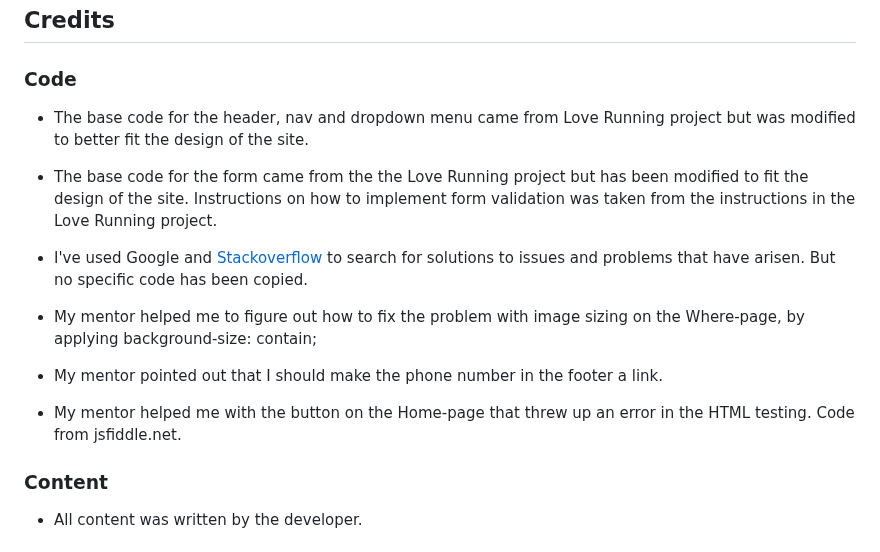
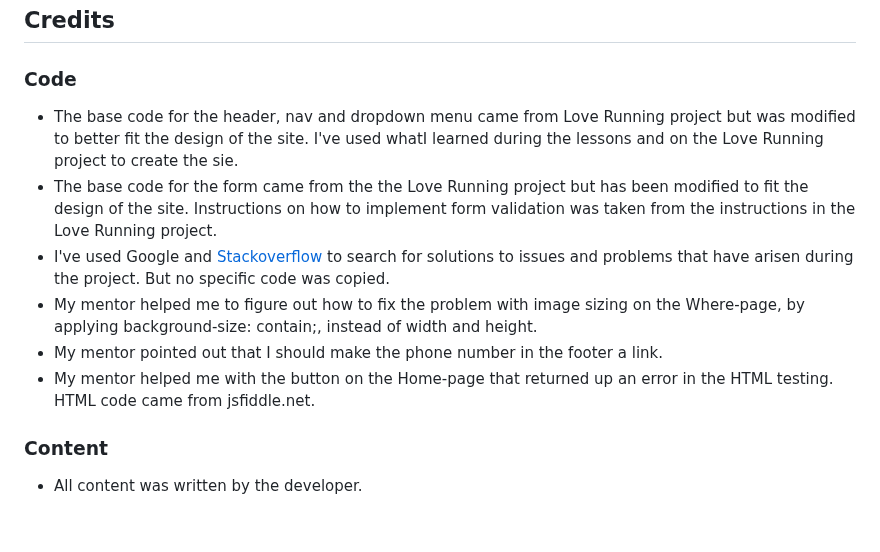
Before and after one commit to CeciliaSG/pp1_cocktail_evening, a Markdown page: README.md, the part around the change. GitHub-like rendering.

Commit message:
Addtext to credits - code section

```diff
--- a/README.md
+++ b/README.md
@@ -249,14 +249,12 @@ Click [Here](https://help.github.com/en/github/creating-cloning-and-archiving-re
 
 ### Code
 
-- The base code for the header, nav and dropdown menu came from Love Running project but was modified to better fit the design of the site.
-
+- The base code for the header, nav and dropdown menu came from Love Running project but was modified to better fit the design of the site. I've used whatI learned during the lessons and on the Love Running project to create the sie.
 - The base code for the form came from the the Love Running project but has been modified to fit the design of the site. Instructions on how to implement form validation was taken from the instructions in the Love Running project.
-
-- I've used Google and [Stackoverflow](<https://stackoverflow.com/>) to search for solutions to issues and problems that have arisen. But no specific code has been copied.
-- My mentor helped me to figure out how to fix the problem with image sizing on the Where-page, by applying background-size: contain;
+- I've used Google and [Stackoverflow](<https://stackoverflow.com/>) to search for solutions to issues and problems that have arisen during the project. But no specific code was copied.
+- My mentor helped me to figure out how to fix the problem with image sizing on the Where-page, by applying background-size: contain;, instead of width and height.
 - My mentor pointed out that I should make the phone number in the footer a link.
-- My mentor helped me with the button on the Home-page that threw up an error in the HTML testing. Code from jsfiddle.net.
+- My mentor helped me with the button on the Home-page that returned up an error in the HTML testing. HTML code came from jsfiddle.net.
 
 ### Content
 
```
